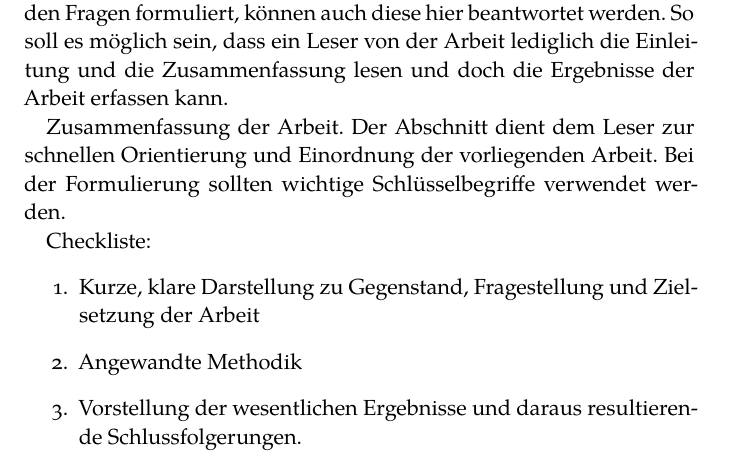
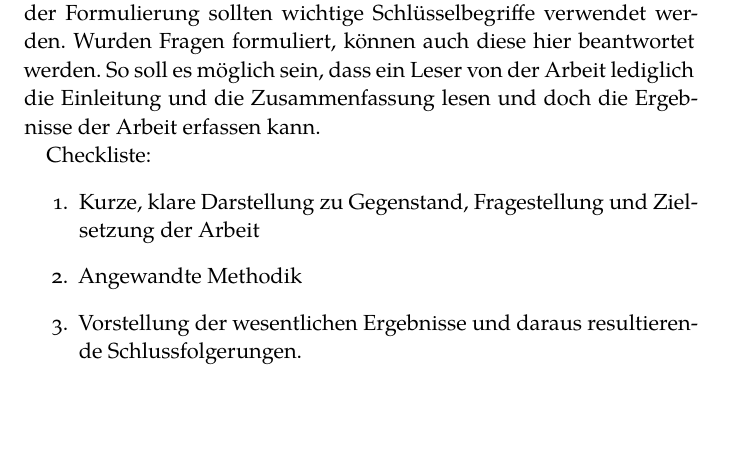
Before and after one commit to IMISE/imise-classicthesis, a LaTeX thesis (thesis.tex, which reads FrontBackmatter/Summary.tex): part of page 27 of 41, cut so that both start at the same text, the shorter picture padded with empty space. Compiled offline with XeLaTeX; a missing font is replaced by an installed copy or a similar font.

Commit message:
Zusammenfassung geändert.

```diff
--- a/FrontBackmatter/Summary.tex
+++ b/FrontBackmatter/Summary.tex
@@ -4,9 +4,10 @@
 \pdfbookmark[1]{Zusammenfassung}{summary}
 \chapter*{Zusammenfassung}
 \addcontentsline{toc}{chapter}{Zusammenfassung}
-In der Zusammenfassung wird vor allem zusammenfassend dargestellt, welche Ergebnisse zu den formulierten Zielen erreicht wurden. Wurden Fragen formuliert, können auch diese hier beantwortet werden. So soll es möglich sein, dass ein Leser von der Arbeit lediglich die Einleitung und die Zusammenfassung lesen und doch die Ergebnisse der Arbeit erfassen kann.
-
-Zusammenfassung der Arbeit. Der Abschnitt dient dem Leser zur schnellen Orientierung und Einordnung der vorliegenden Arbeit. Bei der Formulierung sollten wichtige Schlüsselbegriffe verwendet werden.
+In der Zusammenfassung wird vor allem zusammenfassend dargestellt, welche Ergebnisse zu den formulierten Zielen erreicht wurden.
+Bei der Formulierung sollten wichtige Schlüsselbegriffe verwendet werden.
+Wurden Fragen formuliert, können auch diese hier beantwortet werden.
+So soll es möglich sein, dass ein Leser von der Arbeit lediglich die Einleitung und die Zusammenfassung lesen und doch die Ergebnisse der Arbeit erfassen kann.
 
 Checkliste:
 \begin{enumerate}
```
